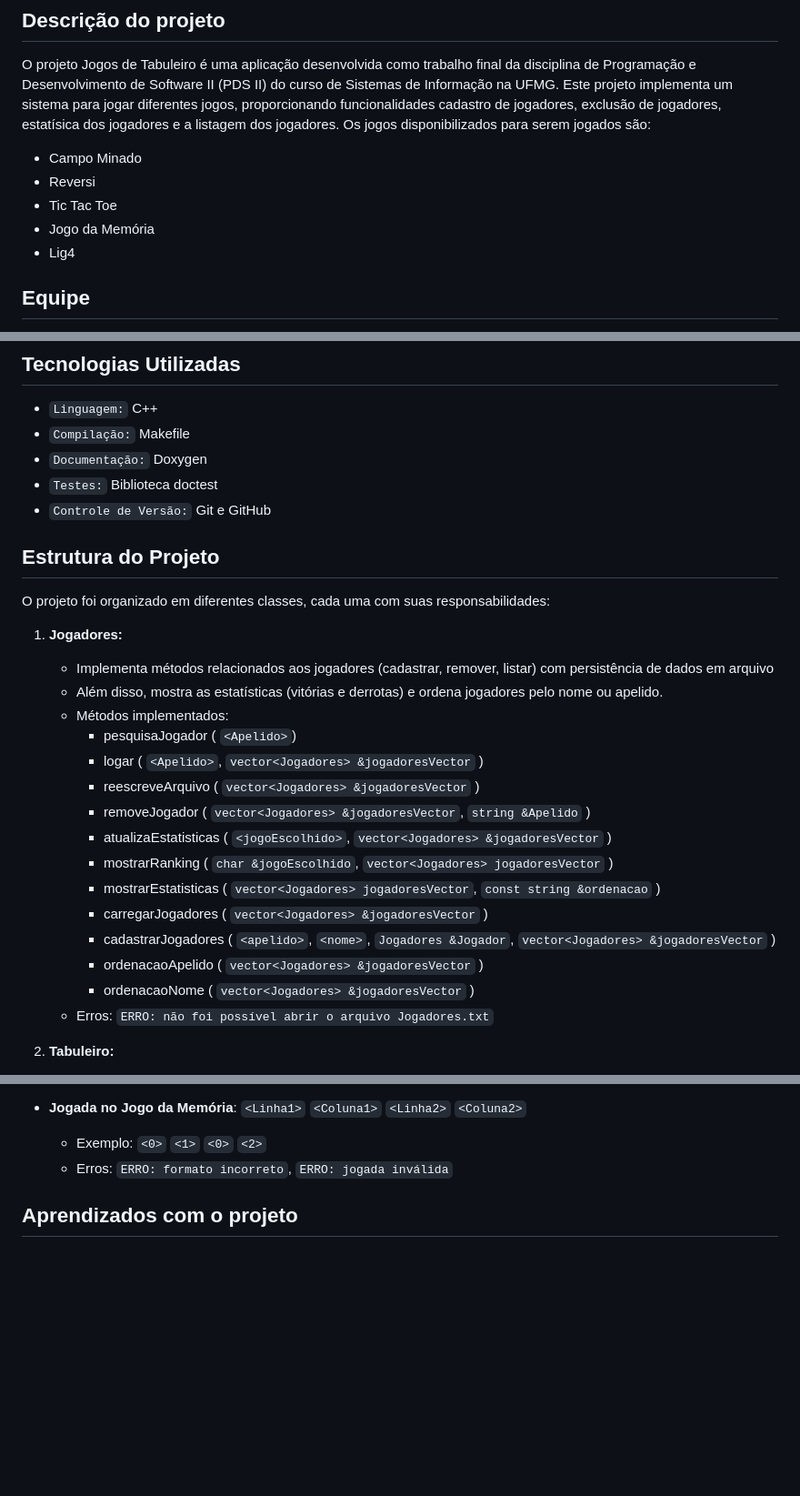
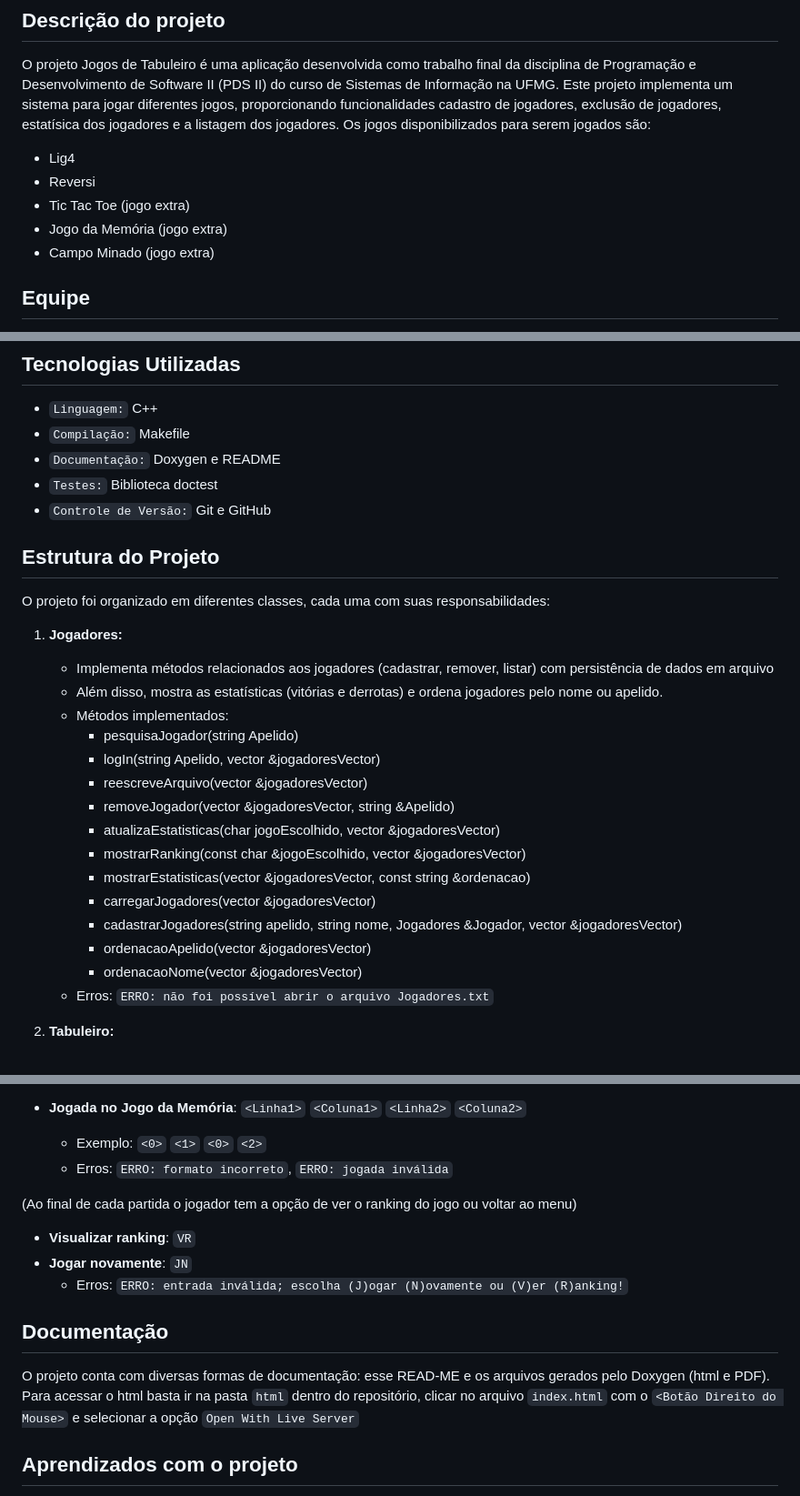
Before and after one commit to jufernandino/Jogos-de-Tabuleiro, a Markdown page: README.md, 3 parts joined by grey strips. Shown at 91% size. Rendered like a GitHub page; blank space fills up the shorter version.

```diff
--- a/README.md
+++ b/README.md
@@ -2,11 +2,11 @@
 
 ## Descrição do projeto
 O projeto Jogos de Tabuleiro é uma aplicação desenvolvida como trabalho final da disciplina de Programação e Desenvolvimento de Software II (PDS II) do curso de Sistemas de Informação na UFMG. Este projeto implementa um sistema para jogar diferentes jogos, proporcionando funcionalidades cadastro de jogadores, exclusão de jogadores, estatísica dos jogadores e a listagem dos jogadores. Os jogos disponibilizados para serem jogados são:
-- Campo Minado
+- Lig4
 - Reversi
-- Tic Tac Toe
-- Jogo da Memória
-- Lig4
+- Tic Tac Toe (jogo extra)
+- Jogo da Memória (jogo extra)
+- Campo Minado (jogo extra)
 
 ## Equipe
 - Bárbara Diniz
@@ -18,7 +18,7 @@ O projeto Jogos de Tabuleiro é uma aplicação desenvolvida como trabalho final
 ## Tecnologias Utilizadas
 - `Linguagem:` C++
 - `Compilação:` Makefile
-- `Documentação:` Doxygen
+- `Documentação:` Doxygen e README
 - `Testes:` Biblioteca doctest
 - `Controle de Versão:` Git e GitHub
 
@@ -29,17 +29,17 @@ O projeto foi organizado em diferentes classes, cada uma com suas responsabilida
    -  Implementa métodos relacionados aos jogadores (cadastrar, remover, listar) com persistência de dados em arquivo
    - Além disso, mostra as estatísticas (vitórias e derrotas) e ordena jogadores pelo nome ou apelido.
    - Métodos implementados:
-     - pesquisaJogador ( `<Apelido>`)
-     - logar ( `<Apelido>`, `vector<Jogadores> &jogadoresVector` )
-     - reescreveArquivo ( `vector<Jogadores> &jogadoresVector` )
-     - removeJogador ( `vector<Jogadores> &jogadoresVector`, `string &Apelido` )
-     - atualizaEstatisticas ( `<jogoEscolhido>`, `vector<Jogadores> &jogadoresVector` )
-     - mostrarRanking ( `char &jogoEscolhido`, `vector<Jogadores> jogadoresVector` )
-     - mostrarEstatisticas ( `vector<Jogadores> jogadoresVector`, `const string &ordenacao` )
-     - carregarJogadores ( `vector<Jogadores> &jogadoresVector` )
-     - cadastrarJogadores ( `<apelido>`, `<nome>`, `Jogadores &Jogador`, `vector<Jogadores> &jogadoresVector` )
-     - ordenacaoApelido ( `vector<Jogadores> &jogadoresVector` )
-     - ordenacaoNome ( `vector<Jogadores> &jogadoresVector` )
+     - pesquisaJogador(string Apelido)
+     - logIn(string Apelido, vector<Jogadores> &jogadoresVector)
+     - reescreveArquivo(vector<Jogadores> &jogadoresVector)
+     - removeJogador(vector<Jogadores> &jogadoresVector, string &Apelido)
+     - atualizaEstatisticas(char jogoEscolhido, vector<Jogadores> &jogadoresVector)
+     - mostrarRanking(const char &jogoEscolhido, vector<Jogadores> &jogadoresVector)
+     - mostrarEstatisticas(vector<Jogadores> &jogadoresVector, const string &ordenacao)
+     - carregarJogadores(vector<Jogadores> &jogadoresVector)
+     - cadastrarJogadores(string apelido, string nome, Jogadores &Jogador, vector<Jogadores> &jogadoresVector)
+     - ordenacaoApelido(vector<Jogadores> &jogadoresVector)
+     - ordenacaoNome(vector<Jogadores> &jogadoresVector)
    - Erros: `ERRO: não foi possível abrir o arquivo Jogadores.txt`
 
 
@@ -118,6 +183,14 @@ Os inputs foram os estabelecidos pelo enunciado, com as entradas e as eventuais
 - **Jogada no Jogo da Memória**: `<Linha1>` `<Coluna1>` `<Linha2>` `<Coluna2>`
   - Exemplo: `<0>` `<1>` `<0>` `<2>`
   - Erros: `ERRO: formato incorreto`, `ERRO: jogada inválida`
+
+(Ao final de cada partida o jogador tem a opção de ver o ranking do jogo ou voltar ao menu)
+- **Visualizar ranking**: `VR`
+- **Jogar novamente**: `JN`
+  - Erros: `ERRO: entrada inválida; escolha (J)ogar (N)ovamente ou (V)er (R)anking!`
+
+## Documentação
+O projeto conta com diversas formas de documentação: esse READ-ME e os arquivos gerados pelo Doxygen (html e PDF). Para acessar o html basta ir na pasta `html` dentro do repositório, clicar no arquivo `index.html` com o `<Botão Direito do Mouse>` e selecionar a opção `Open With Live Server`
 
 ## Aprendizados com o projeto
 Este projeto foi uma oportunidade valiosa para aprimorar nossas habilidades em programação, colaboração e gerenciamento de projetos. Os principais aprendizados incluem:
```
Also changed, not shown: other parts of README.md (+74 -9 lines).
